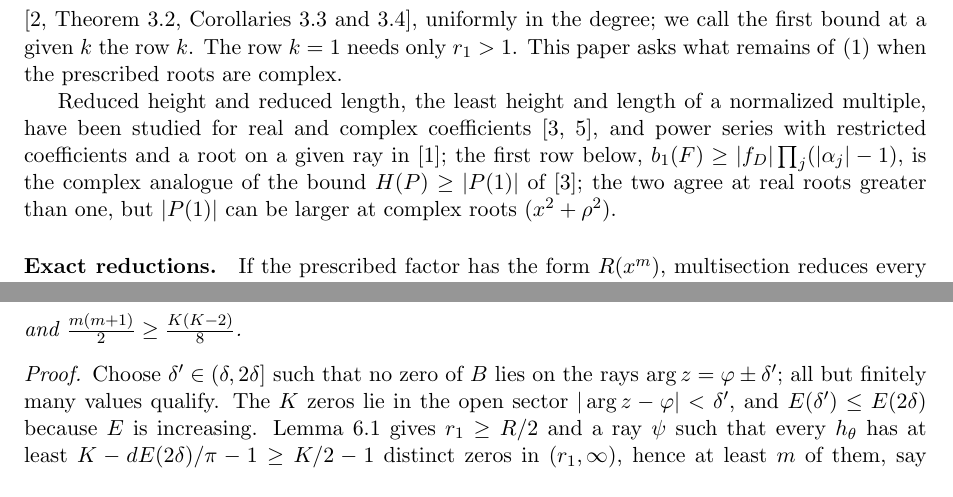
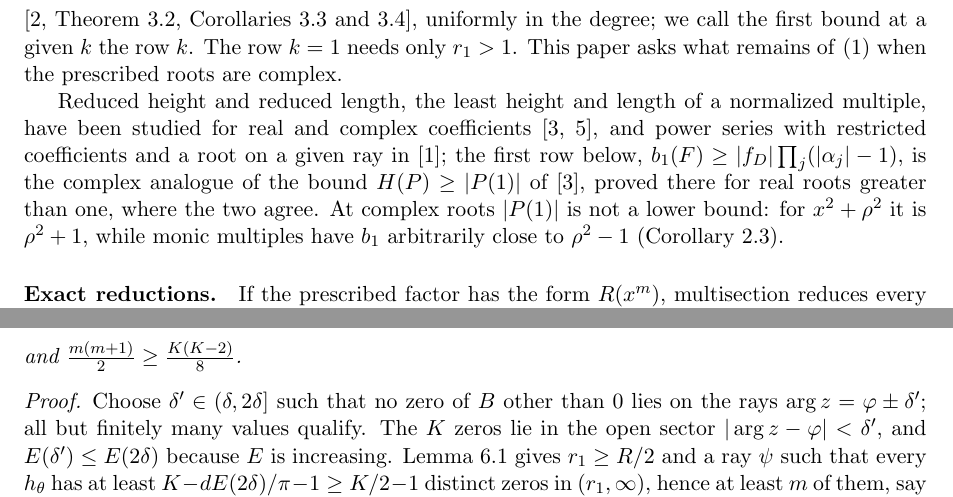
Before and after one commit to bangyen/coefficient-mass, a LaTeX paper (coefficient-mass-complex.tex): two parts of pages 2 and 14 of 21, joined at a grey line, cut so that both start at the same text. Compiled offline with pdfLaTeX.

Commit message:
Complex paper: H(P)>=|P(1)| is a real-root bound; zero at 0 on the rays

```diff
--- a/coefficient-mass-complex.tex
+++ b/coefficient-mass-complex.tex
@@ -93,8 +93,10 @@ normalized multiple, have been studied for real and complex
 coefficients~\cite{dj,schinzel-complex}, and power series with restricted
 coefficients and a root on a given ray in~\cite{bbbp-ray}; the first row
 below, $b_1(F)\ge|f_D|\prod_j(|\alpha_j|-1)$, is the complex analogue of the
-bound $H(P)\ge|P(1)|$ of~\cite{dj}; the two agree at real roots greater than
-one, but $|P(1)|$ can be larger at complex roots ($x^2+\rho^2$).
+bound $H(P)\ge|P(1)|$ of~\cite{dj}, proved there for real roots greater
+than one, where the two agree.  At complex roots $|P(1)|$ is not a lower
+bound: for $x^2+\rho^2$ it is $\rho^2+1$, while monic multiples have $b_1$
+arbitrarily close to $\rho^2-1$ (Corollary~\ref{cor:imag}).
 
 \paragraph{Exact reductions.}  If the prescribed factor has the form
 $R(x^m)$, multisection reduces every multiple to a multiple of $R$ with a
@@ -1095,7 +1097,7 @@ and $\frac{m(m+1)}2\ge\frac{K(K-2)}8$.
 \end{theorem}
 
 \begin{proof}
-Choose $\delta'\in(\delta,2\delta]$ such that no zero of $B$ lies on the rays
+Choose $\delta'\in(\delta,2\delta]$ such that no zero of $B$ other than $0$ lies on the rays
 $\arg z=\varphi\pm\delta'$; all but finitely many values qualify.  The $K$
 zeros lie in the open sector $|\arg z-\varphi|<\delta'$, and $E(\delta')\le
 E(2\delta)$ because $E$ is increasing.  Lemma~\ref{lem:sectorcount} gives
```
